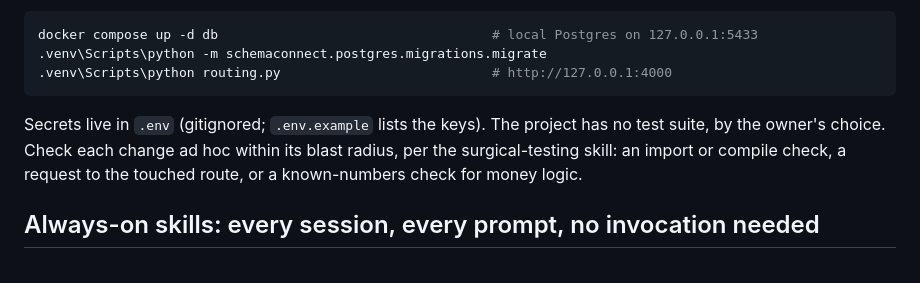
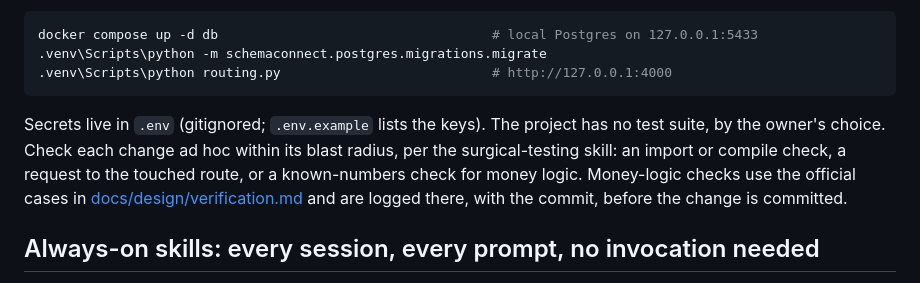
Before and after one commit to ingenioussg/ipay, a Markdown page: CLAUDE.md, the part around the change. GitHub-like rendering.

````diff
--- a/CLAUDE.md
+++ b/CLAUDE.md
@@ -12,7 +12,7 @@ docker compose up -d db                                   # local Postgres on 12
 .venv\Scripts\python routing.py                           # http://127.0.0.1:4000
 ```
 
-Secrets live in `.env` (gitignored; `.env.example` lists the keys). The project has no test suite, by the owner's choice. Check each change ad hoc within its blast radius, per the surgical-testing skill: an import or compile check, a request to the touched route, or a known-numbers check for money logic.
+Secrets live in `.env` (gitignored; `.env.example` lists the keys). The project has no test suite, by the owner's choice. Check each change ad hoc within its blast radius, per the surgical-testing skill: an import or compile check, a request to the touched route, or a known-numbers check for money logic. Money-logic checks use the official cases in [docs/design/verification.md](docs/design/verification.md) and are logged there, with the commit, before the change is committed.
 
 ## Always-on skills: every session, every prompt, no invocation needed
 
````
Also changed, not shown: docs/design/verification.md (added, +45 -0 lines), 1 other file.
